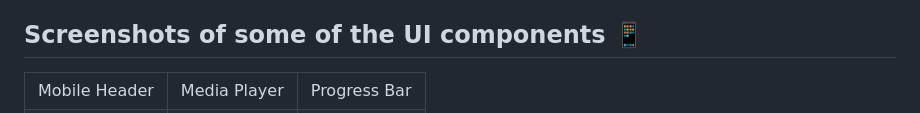
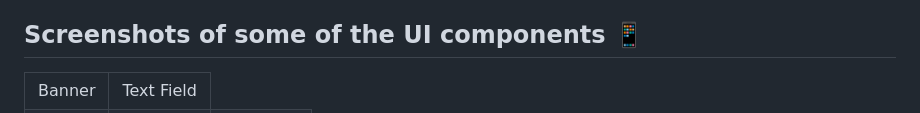
Before and after one commit to Clueless-Community/Spectrum-UI, a Markdown page: README.md, the part around the change printed below. Rendered like a GitHub page.

```diff
--- a/README.md
+++ b/README.md
@@ -42,9 +42,8 @@ Do check the [Contribution guidelines](https://github.com/Clueless-Community/flu
 
 ## Screenshots of some of the UI components :iphone:
 <table>
-  <tr>
-    <td>Mobile Header</td>
-     <td>Media Player</td>
-     <td>Progress Bar</td>
+<tr>
+     <td>Banner</td>
+     <td>Text Field</td>
   </tr>
   <tr>
```
Also changed, not shown: other parts of README.md (+4 -15 lines).
